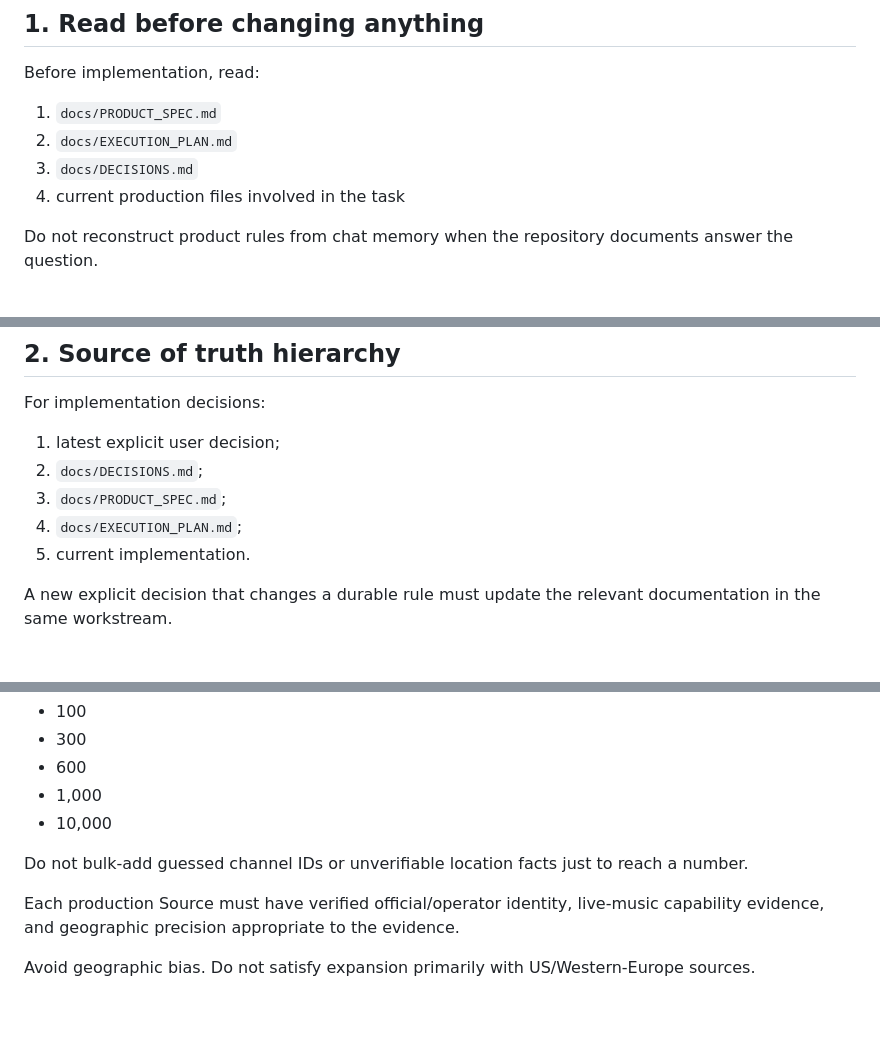
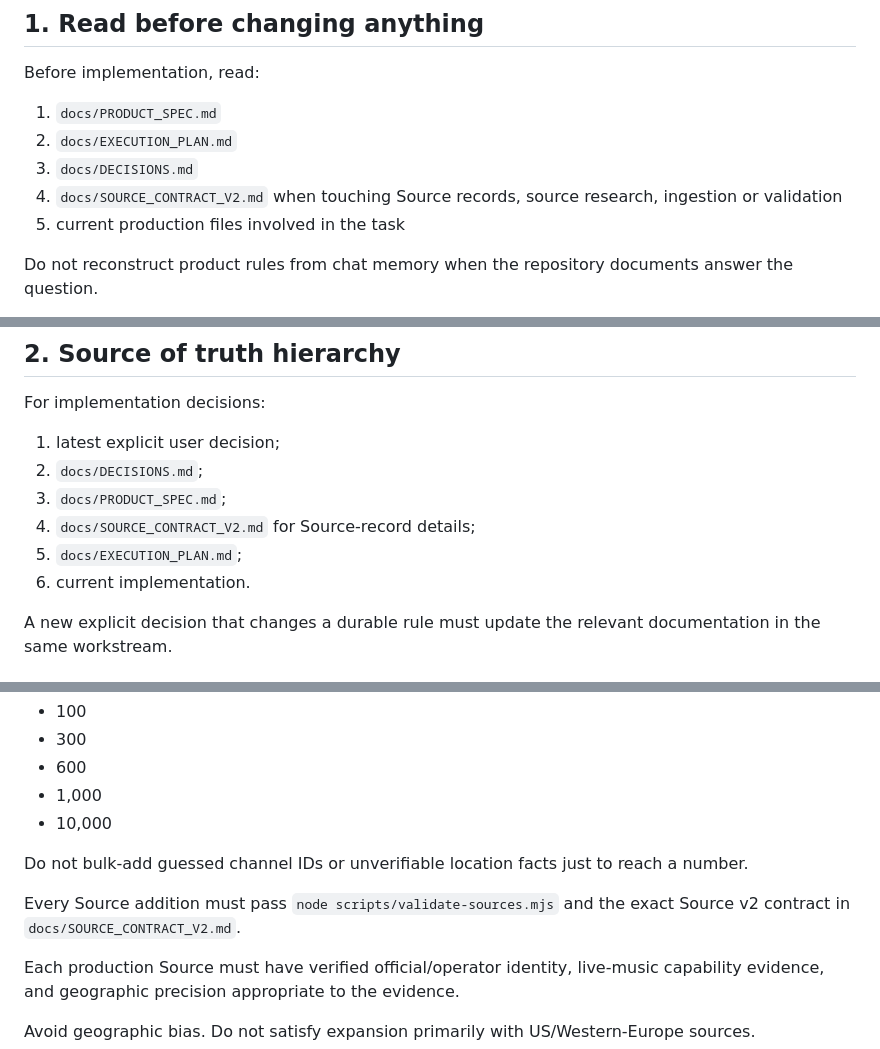
Before and after one commit to badjoke-lab/live-music-map, a Markdown page: AGENTS.md, 3 parts joined by grey strips. GitHub-like rendering; blank space fills up the shorter version.

Commit message:
docs: require source contract for source work

```diff
--- a/AGENTS.md
+++ b/AGENTS.md
@@ -9,7 +9,8 @@ Before implementation, read:
 1. `docs/PRODUCT_SPEC.md`
 2. `docs/EXECUTION_PLAN.md`
 3. `docs/DECISIONS.md`
-4. current production files involved in the task
+4. `docs/SOURCE_CONTRACT_V2.md` when touching Source records, source research, ingestion or validation
+5. current production files involved in the task
 
 Do not reconstruct product rules from chat memory when the repository documents answer the question.
 
@@ -22,8 +23,9 @@ For implementation decisions:
 1. latest explicit user decision;
 2. `docs/DECISIONS.md`;
 3. `docs/PRODUCT_SPEC.md`;
-4. `docs/EXECUTION_PLAN.md`;
-5. current implementation.
+4. `docs/SOURCE_CONTRACT_V2.md` for Source-record details;
+5. `docs/EXECUTION_PLAN.md`;
+6. current implementation.
 
 A new explicit decision that changes a durable rule must update the relevant documentation in the same workstream.
 
@@ -186,6 +188,8 @@ Source-count milestones:
 
 Do not bulk-add guessed channel IDs or unverifiable location facts just to reach a number.
 
+Every Source addition must pass `node scripts/validate-sources.mjs` and the exact Source v2 contract in `docs/SOURCE_CONTRACT_V2.md`.
+
 Each production Source must have verified official/operator identity, live-music capability evidence, and geographic precision appropriate to the evidence.
 
 Avoid geographic bias. Do not satisfy expansion primarily with US/Western-Europe sources.
```
